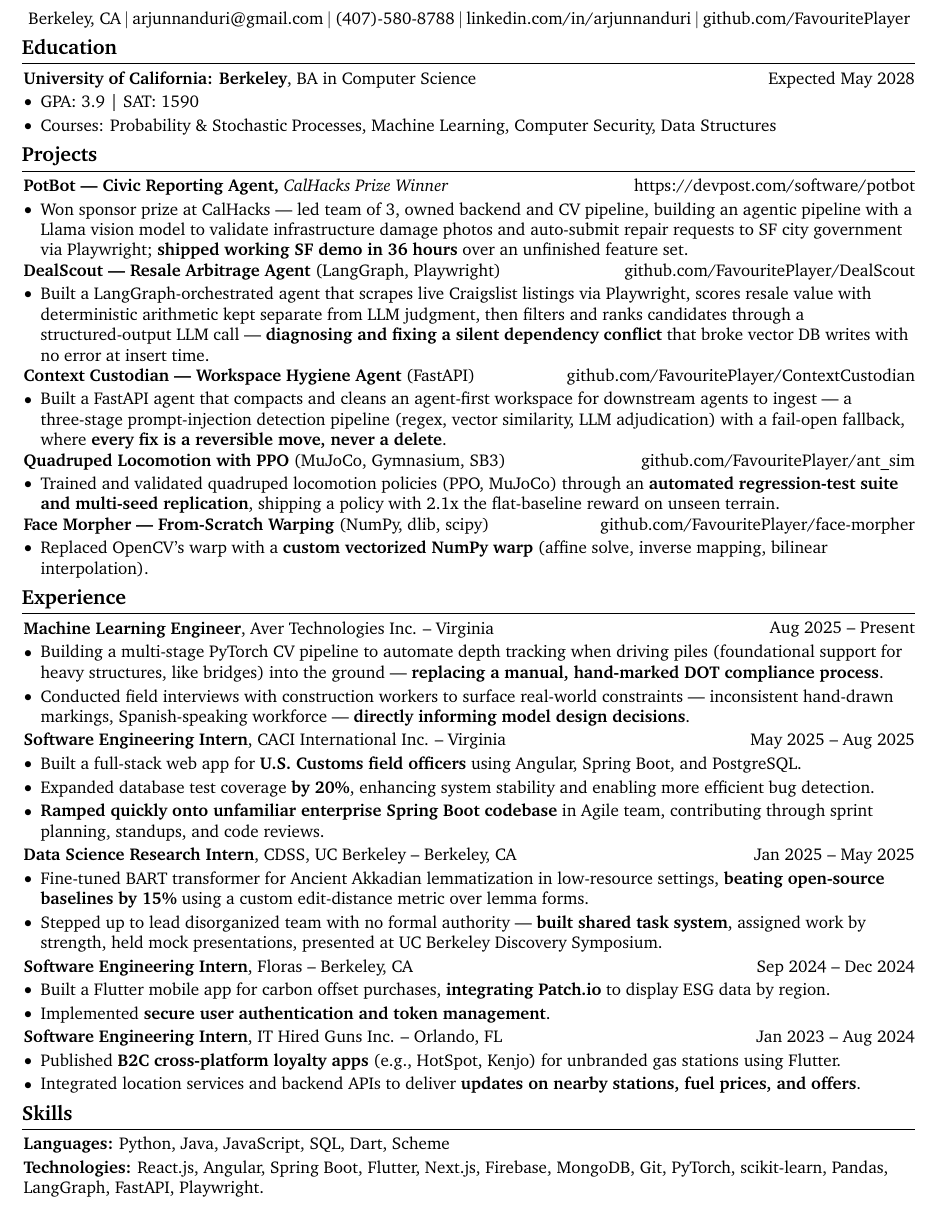
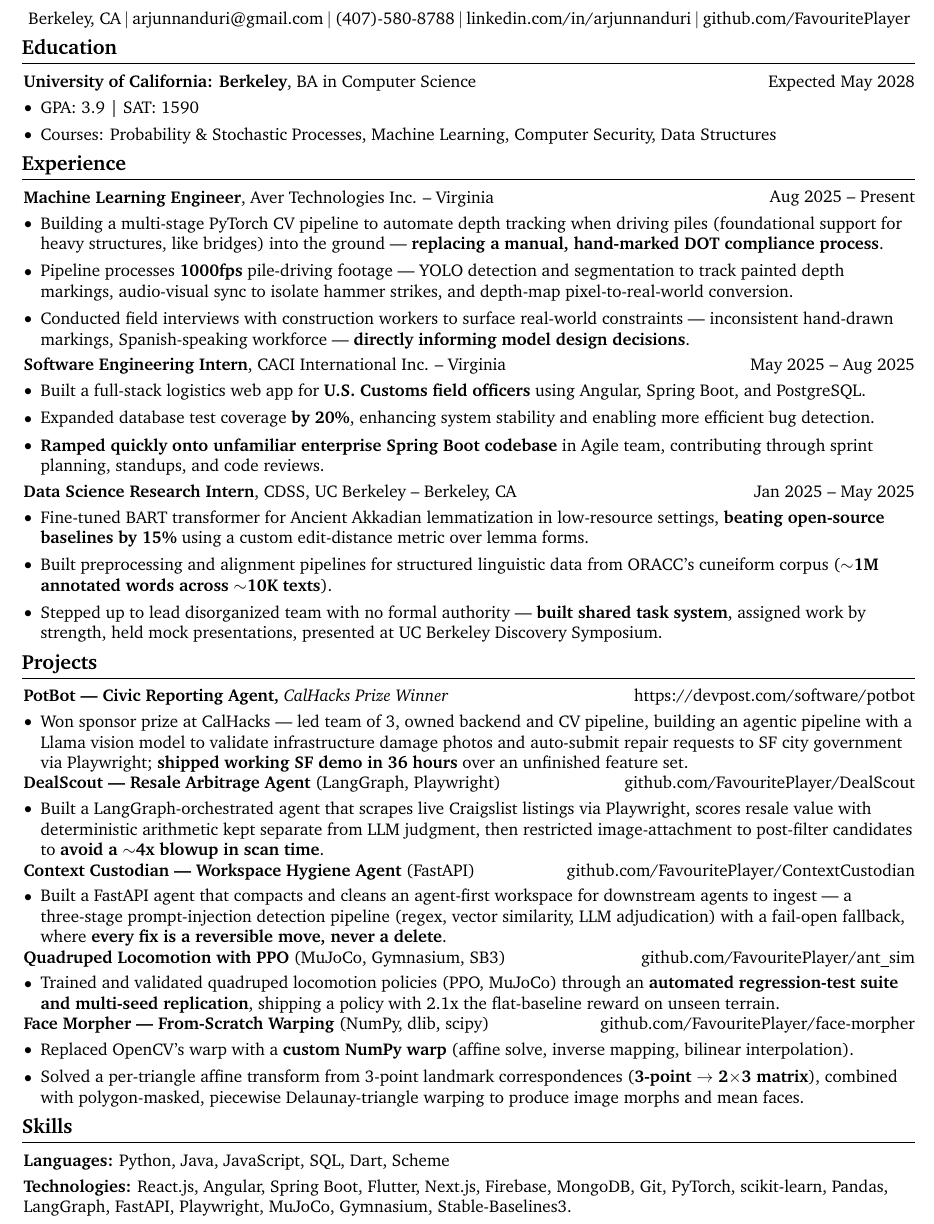
Before and after one commit to FavouritePlayer/resume, a LaTeX CV (resume_swe.tex): part of the page, cut so that both start at the same text. Compiled offline with pdfLaTeX.

Commit message:
Document research-backed structural principles; reconcile profiles against them
CLAUDE.md: add Structural Principles section (one-page rule, confirmed
section order per profile, quantification rule, PM decision-framing,
ATS constraints, never-fabricate, keyword-matching) from a 2025-2026
resume best-practices research pass.

resume_swe.tex: reorder to Education -> Experience -> Projects -> Skills
per the new section-order rule; cut Floras/IT Hired Guns (kept in
cv_master.tex only); elaborate Face Morpher with the per-triangle
affine-solve/polygon-masking mechanism bullet; add true previously-unused
metrics (Aver 1000fps, DealScout ~4x scan-time-blowup-avoided); backfill
CACI "ramped quickly" and CDSS ORACC-corpus bullets pulled from
cv_master.tex/resume_mle.tex to fix underfull whitespace; add
MuJoCo/Gymnasium/Stable-Baselines3 to Skills (already used in the listed
ant_sim project, was just missing); tighten entry/section spacing to
close excess trailing whitespace (1.01in -> 0.45in).

resume_mle.tex: add CACI "ramped quickly" bullet (present on swe/pm,
missing here); add Aver 1000fps metric; fix resulting orphan lines;
tighten spacing to close excess trailing whitespace (1.07in -> 0.57in).

resume_pm.tex: add Aver two-phase-roadmap bullet (decision/leadership-
framed, pulled from resume_mle.tex) to address underfull whitespace;
swap DealScout's unquantified debugging clause for the true ~4x
scan-time metric; tighten spacing to close excess trailing whitespace
(0.73in -> 0.55in).

cv_master.tex: CACI bullet now specifies "logistics" web app (true
detail, propagated to all three profiles from here).

Co-Authored-By: Claude Sonnet 5 <noreply@anthropic.com>

```diff
--- a/resume_swe.tex
+++ b/resume_swe.tex
@@ -66,16 +66,16 @@
     0.13 cm
 }{
     % bottom space:
-    0.16 cm
+    0.22 cm
 } % section title spacing
 
 \renewcommand\labelitemi{$\vcenter{\hbox{\small$\bullet$}}$} % custom bullet points
 \newenvironment{highlights}{
     \begin{itemize}[
         topsep=0.3 cm,
-        parsep=0.05 cm,
+        parsep=0.09 cm,
         partopsep=0pt,
-        itemsep=0.02 cm,
+        itemsep=0.05 cm,
         leftmargin=0 cm + 10pt
     ]
 }{
@@ -189,13 +189,60 @@
         }
             \textbf{University of California: Berkeley}, BA in Computer Science\end{twocolentry}
 
-        \vspace{0.06 cm}
+        \vspace{0.11 cm}
         \begin{onecolentry}
             \begin{highlights}
                 \item GPA: 3.9 | SAT: 1590
                 \item Courses: Probability \& Stochastic Processes, Machine Learning, Computer Security, Data Structures
             \end{highlights}
         \end{onecolentry}
+
+    \section{Experience}
+        \begin{twocolentry}{
+            Aug 2025 – Present
+        }
+            \textbf{Machine Learning Engineer}, Aver Technologies Inc. -- Virginia\end{twocolentry}
+
+        \vspace{0.11 cm}
+        \begin{onecolentry}
+            \begin{highlights}
+                \item Building a multi-stage PyTorch CV pipeline to automate depth tracking when driving piles (foundational support for heavy structures, like bridges) into the ground — \textbf{replacing a manual, hand-marked DOT compliance process}.
+                \item Pipeline processes \textbf{1000fps} pile-driving footage — YOLO detection and segmentation to track painted depth markings, audio-visual sync to isolate hammer strikes, and depth-map pixel-to-real-world conversion.
+                \item Conducted field interviews with construction workers to surface real-world constraints — inconsistent hand-drawn markings, Spanish-speaking workforce — \textbf{directly informing model design decisions}.
+            \end{highlights}
+        \end{onecolentry}
+
+        \vspace{0.11 cm}
+
+        \begin{twocolentry}{
+            May 2025 – Aug 2025
+        }
+            \textbf{Software Engineering Intern}, CACI International Inc. -- Virginia\end{twocolentry}
+
+        \vspace{0.11 cm}
+        \begin{onecolentry}
+            \begin{highlights}
+                \item Built a full-stack logistics web app for \textbf{U.S. Customs field officers} using Angular, Spring Boot, and PostgreSQL.
+                \item Expanded database test coverage \textbf{by 20\%}, enhancing system stability and enabling more efficient bug detection.
+                \item \textbf{Ramped quickly onto unfamiliar enterprise Spring Boot codebase} in Agile team, contributing through sprint planning, standups, and code reviews.
+            \end{highlights}
+        \end{onecolentry}
+
+        \vspace{0.11 cm}
+
+        \begin{twocolentry}{
+            Jan 2025 – May 2025
+        }
+            \textbf{Data Science Research Intern}, CDSS, UC Berkeley -- Berkeley, CA\end{twocolentry}
+
+        \vspace{0.11 cm}
+        \begin{onecolentry}
+            \begin{highlights}
+                \item Fine-tuned BART transformer for Ancient Akkadian lemmatization in low-resource settings, \textbf{beating open-source baselines by 15\%} using a custom edit-distance metric over lemma forms.
+                \item Built preprocessing and alignment pipelines for structured linguistic data from ORACC's cuneiform corpus (\textbf{$\sim$1M annotated words across $\sim$10K texts}).
+                \item Stepped up to lead disorganized team with no formal authority — \textbf{built shared task system}, assigned work by strength, held mock presentations, presented at UC Berkeley Discovery Symposium.
+            \end{highlights}
+       \end{onecolentry}
 
     \section{Projects}
 
@@ -205,7 +252,7 @@
             \textbf{PotBot — Civic Reporting Agent,} \textit{CalHacks Prize Winner}
         \end{extendedtwocolentry}
 
-        \vspace{0.06 cm}
+        \vspace{0.11 cm}
         \begin{onecolentry}
             \begin{highlights}
                 \item Won sponsor prize at CalHacks — led team of 3, owned backend and CV pipeline, building an agentic pipeline with a Llama vision model to validate infrastructure damage photos and auto-submit repair requests to SF city government via Playwright; \textbf{shipped working SF demo in 36 hours} over an unfinished feature set.
@@ -218,10 +265,10 @@
             \textbf{DealScout — Resale Arbitrage Agent} (LangGraph, Playwright)
         \end{extendedtwocolentry}
 
-        \vspace{0.06 cm}
+        \vspace{0.11 cm}
         \begin{onecolentry}
             \begin{highlights}
-                \item Built a LangGraph-orchestrated agent that scrapes live Craigslist listings via Playwright, scores resale value with deterministic arithmetic kept separate from LLM judgment, then filters and ranks candidates through a structured-output LLM call — \textbf{diagnosing and fixing a silent dependency conflict} that broke vector DB writes with no error at insert time.
+                \item Built a LangGraph-orchestrated agent that scrapes live Craigslist listings via Playwright, scores resale value with deterministic arithmetic kept separate from LLM judgment, then restricted image-attachment to post-filter candidates to \textbf{avoid a $\sim$4x blowup in scan time}.
             \end{highlights}
         \end{onecolentry}
 
@@ -231,7 +278,7 @@
             \textbf{Context Custodian — Workspace Hygiene Agent} (FastAPI)
         \end{extendedtwocolentry}
 
-        \vspace{0.06 cm}
+        \vspace{0.11 cm}
         \begin{onecolentry}
             \begin{highlights}
                 \item Built a FastAPI agent that compacts and cleans an agent-first workspace for downstream agents to ingest — a three-stage prompt-injection detection pipeline (regex, vector similarity, LLM adjudication) with a fail-open fallback, where \textbf{every fix is a reversible move, never a delete}.
@@ -244,7 +291,7 @@
             \textbf{Quadruped Locomotion with PPO} (MuJoCo, Gymnasium, SB3)
         \end{extendedtwocolentry}
 
-        \vspace{0.06 cm}
+        \vspace{0.11 cm}
         \begin{onecolentry}
             \begin{highlights}
                 \item Trained and validated quadruped locomotion policies (PPO, MuJoCo) through an \textbf{automated regression-test suite and multi-seed replication}, shipping a policy with 2.1x the flat-baseline reward on unseen terrain.
@@ -257,85 +304,11 @@
             \textbf{Face Morpher — From-Scratch Warping} (NumPy, dlib, scipy)
         \end{extendedtwocolentry}
 
-        \vspace{0.06 cm}
+        \vspace{0.11 cm}
         \begin{onecolentry}
             \begin{highlights}
-                \item Replaced OpenCV's warp with a \textbf{custom vectorized NumPy warp} (affine solve, inverse mapping, bilinear interpolation).
-            \end{highlights}
-        \end{onecolentry}
-
-    \section{Experience}
-        \begin{twocolentry}{
-            Aug 2025 – Present
-        }
-            \textbf{Machine Learning Engineer}, Aver Technologies Inc. -- Virginia\end{twocolentry}
-
-        \vspace{0.06 cm}
-        \begin{onecolentry}
-            \begin{highlights}
-                \item Building a multi-stage PyTorch CV pipeline to automate depth tracking when driving piles (foundational support for heavy structures, like bridges) into the ground — \textbf{replacing a manual, hand-marked DOT compliance process}.
-                \item Conducted field interviews with construction workers to surface real-world constraints — inconsistent hand-drawn markings, Spanish-speaking workforce — \textbf{directly informing model design decisions}.
-            \end{highlights}
-        \end{onecolentry}
-
-        \vspace{0.06 cm}
-
-        \begin{twocolentry}{
-            May 2025 – Aug 2025
-        }
-            \textbf{Software Engineering Intern}, CACI International Inc. -- Virginia\end{twocolentry}
-
-        \vspace{0.06 cm}
-        \begin{onecolentry}
-            \begin{highlights}
-                \item Built a full-stack web app for \textbf{U.S. Customs field officers} using Angular, Spring Boot, and PostgreSQL.
-                \item Expanded database test coverage \textbf{by 20\%}, enhancing system stability and enabling more efficient bug detection.
-                \item \textbf{Ramped quickly onto unfamiliar enterprise Spring Boot codebase} in Agile team, contributing through sprint planning, standups, and code reviews.
-            \end{highlights}
-        \end{onecolentry}
-
-        \vspace{0.06 cm}
-
-        \begin{twocolentry}{
-            Jan 2025 – May 2025
-        }
-            \textbf{Data Science Research Intern}, CDSS, UC Berkeley -- Berkeley, CA\end{twocolentry}
-
-        \vspace{0.06 cm}
-        \begin{onecolentry}
-            \begin{highlights}
-                \item Fine-tuned BART transformer for Ancient Akkadian lemmatization in low-resource settings, \textbf{beating open-source baselines by 15\%} using a custom edit-distance metric over lemma forms.
-                \item Stepped up to lead disorganized team with no formal authority — \textbf{built shared task system}, assigned work by strength, held mock presentations, presented at UC Berkeley Discovery Symposium.
-            \end{highlights}
-       \end{onecolentry}
-
-        \vspace{0.06 cm}
-
-        \begin{twocolentry}{
-            Sep 2024 – Dec 2024
-        }
-            \textbf{Software Engineering Intern}, Floras -- Berkeley, CA\end{twocolentry}
-
-        \vspace{0.06 cm}
-        \begin{onecolentry}
-            \begin{highlights}
-                \item Built a Flutter mobile app for carbon offset purchases, \textbf{integrating Patch.io} to display ESG data by region.
-                \item Implemented \textbf{secure user authentication and token management}.
-            \end{highlights}
-        \end{onecolentry}
-
-        \vspace{0.06 cm}
-
-        \begin{twocolentry}{
-            Jan 2023 – Aug 2024
-        }
-            \textbf{Software Engineering Intern}, IT Hired Guns Inc. -- Orlando, FL\end{twocolentry}
-
-        \vspace{0.06 cm}
-        \begin{onecolentry}
-            \begin{highlights}
-                \item Published \textbf{B2C cross-platform loyalty apps} (e.g., HotSpot, Kenjo) for unbranded gas stations using Flutter.
-                \item Integrated location services and backend APIs to deliver \textbf{updates on nearby stations, fuel prices, and offers}.
+                \item Replaced OpenCV's warp with a \textbf{custom NumPy warp} (affine solve, inverse mapping, bilinear interpolation).
+                \item Solved a per-triangle affine transform from 3-point landmark correspondences (\textbf{3-point $\rightarrow$ 2$\times$3 matrix}), combined with polygon-masked, piecewise Delaunay-triangle warping to produce image morphs and mean faces.
             \end{highlights}
         \end{onecolentry}
 
@@ -345,10 +318,10 @@
             \textbf{Languages:} Python, Java, JavaScript, SQL, Dart, Scheme
         \end{onecolentry}
 
-        \vspace{0.06 cm}
+        \vspace{0.11 cm}
 
         \begin{onecolentry}
-            \textbf{Technologies:} React.js, Angular, Spring Boot, Flutter, Next.js, Firebase, MongoDB, Git, PyTorch, scikit-learn, Pandas, LangGraph, FastAPI, Playwright.
+            \textbf{Technologies:} React.js, Angular, Spring Boot, Flutter, Next.js, Firebase, MongoDB, Git, PyTorch, scikit-learn, Pandas, LangGraph, FastAPI, Playwright, MuJoCo, Gymnasium, Stable-Baselines3.
         \end{onecolentry}
 
 \end{document}
```
Also changed, not shown: CLAUDE.md (+18 -0 lines), cv_master.tex (+1 -1 lines), resume_mle.tex (+18 -44 lines), resume_pm.tex (+21 -20 lines), resume_mle.pdf, resume_pm.pdf, resume_swe.pdf.
